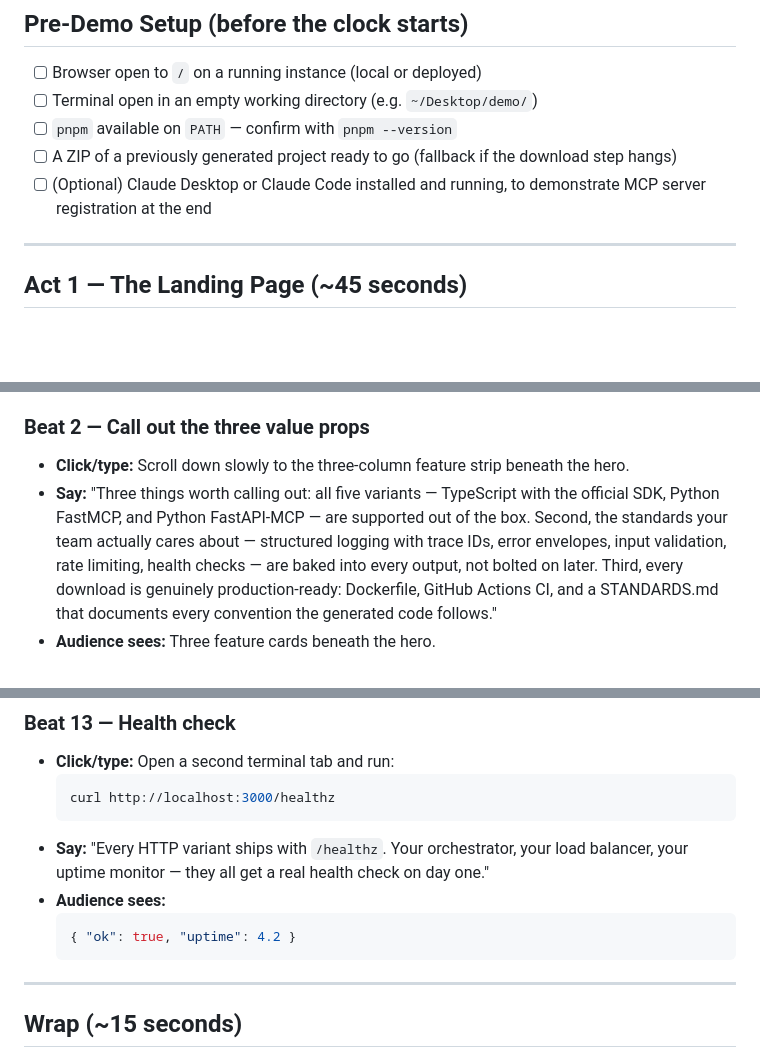
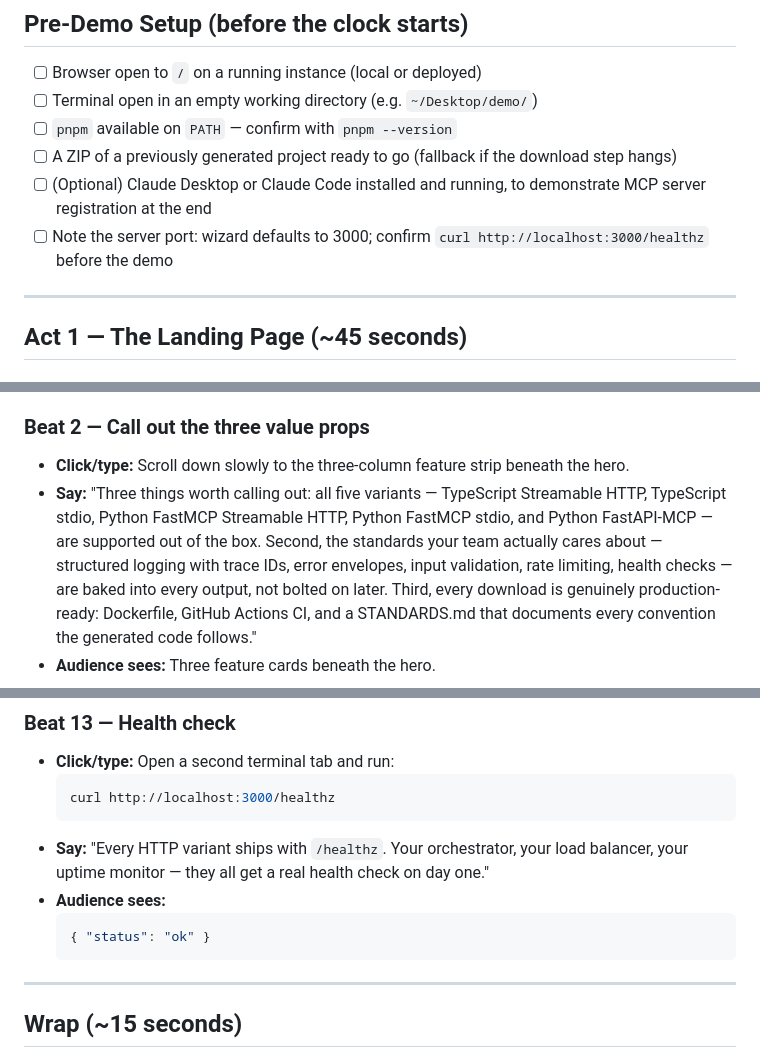
Before and after one commit to ankith915/MCP_Tool_Generator, a Markdown page: docs/demo.md, 3 parts joined by grey strips. Drawn GitHub-style; blank space fills up the shorter version.

Commit message:
docs(demo): fix healthz shape, add port check, enumerate all five variants
- Beat 13 expected response corrected to {"status":"ok"} to match the
  actual /healthz handler in the TS Streamable HTTP template
- Pre-demo checklist gains a port-verification step (default 3000)
- Act 1 Beat 2 parenthetical now lists all five variants by name instead
  of the previous incomplete three-item summary

Co-Authored-By: Claude Sonnet 4.6 <noreply@anthropic.com>

````diff
--- a/docs/demo.md
+++ b/docs/demo.md
@@ -15,6 +15,7 @@ type, what to say, and what the audience sees.
       download step hangs)
 - [ ] (Optional) Claude Desktop or Claude Code installed and running, to
       demonstrate MCP server registration at the end
+- [ ] Note the server port: wizard defaults to 3000; confirm `curl http://localhost:3000/healthz` before the demo
 
 ---
 
@@ -35,9 +36,9 @@ type, what to say, and what the audience sees.
 
 - **Click/type:** Scroll down slowly to the three-column feature strip beneath
   the hero.
-- **Say:** "Three things worth calling out: all five variants — TypeScript with
-  the official SDK, Python FastMCP, and Python FastAPI-MCP — are supported out
-  of the box. Second, the standards your team actually cares about — structured
+- **Say:** "Three things worth calling out: all five variants — TypeScript
+  Streamable HTTP, TypeScript stdio, Python FastMCP Streamable HTTP, Python
+  FastMCP stdio, and Python FastAPI-MCP — are supported out of the box. Second, the standards your team actually cares about — structured
   logging with trace IDs, error envelopes, input validation, rate limiting,
   health checks — are baked into every output, not bolted on later. Third,
   every download is genuinely production-ready: Dockerfile, GitHub Actions CI,
@@ -184,7 +185,7 @@ type, what to say, and what the audience sees.
   one."
 - **Audience sees:**
   ```json
-  { "ok": true, "uptime": 4.2 }
+  { "status": "ok" }
   ```
 
 ---
````
